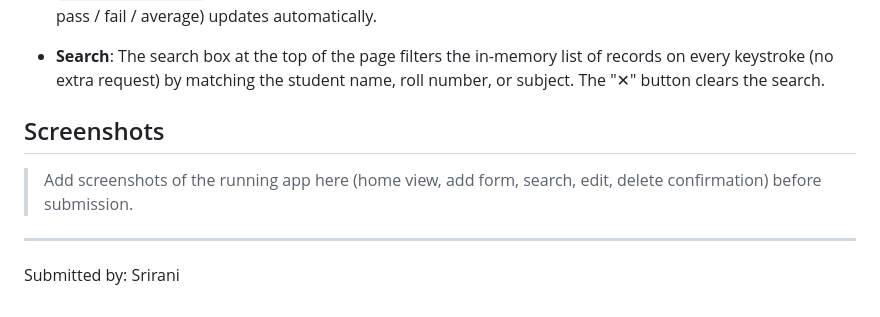
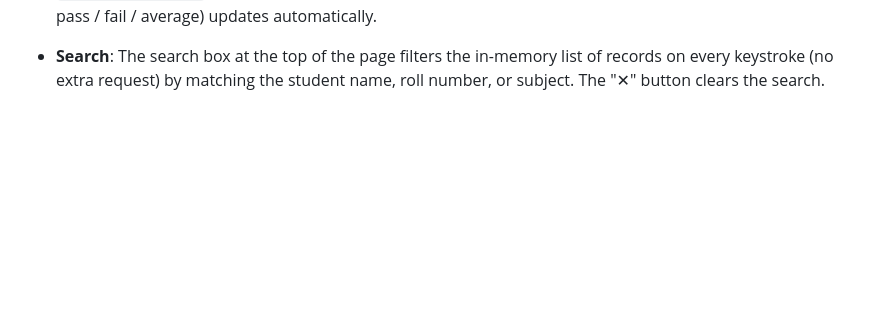
Before and after one commit to PusarlaSriRani/student-result-management-system, a Markdown page: README.md, the part around the change. GitHub-like rendering; blank space fills up the shorter version.

Commit message:
student_result_management_system
Removed the screenshots section and submission note.

```diff
--- a/README.md
+++ b/README.md
@@ -107,11 +107,3 @@ student-result-system/
 - **Search**: The search box at the top of the page filters the in-memory
   list of records on every keystroke (no extra request) by matching the
   student name, roll number, or subject. The "✕" button clears the search.
-
-## Screenshots
-
-> Add screenshots of the running app here (home view, add form, search,
-> edit, delete confirmation) before submission.
-
----
-Submitted by: Srirani
```
